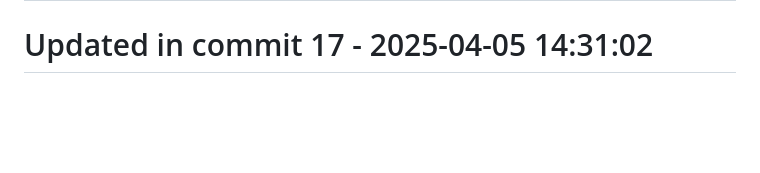
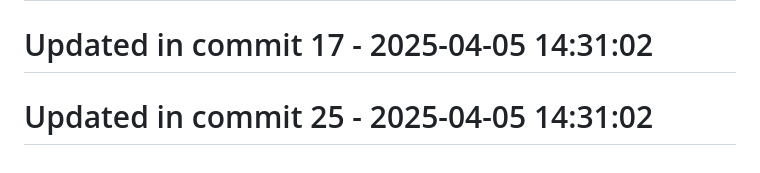
Before and after one commit to llamasearchai/llamamoonlight, a Markdown page: README.md, the part around the change. Drawn GitHub-style; blank space fills up the shorter version.

Commit message:
feat: Add README functionality

```diff
--- a/README.md
+++ b/README.md
@@ -176,3 +176,5 @@ at your option.
 # Updated in commit 9 - 2025-04-05 14:31:02
 
 # Updated in commit 17 - 2025-04-05 14:31:02
+
+# Updated in commit 25 - 2025-04-05 14:31:02
```
